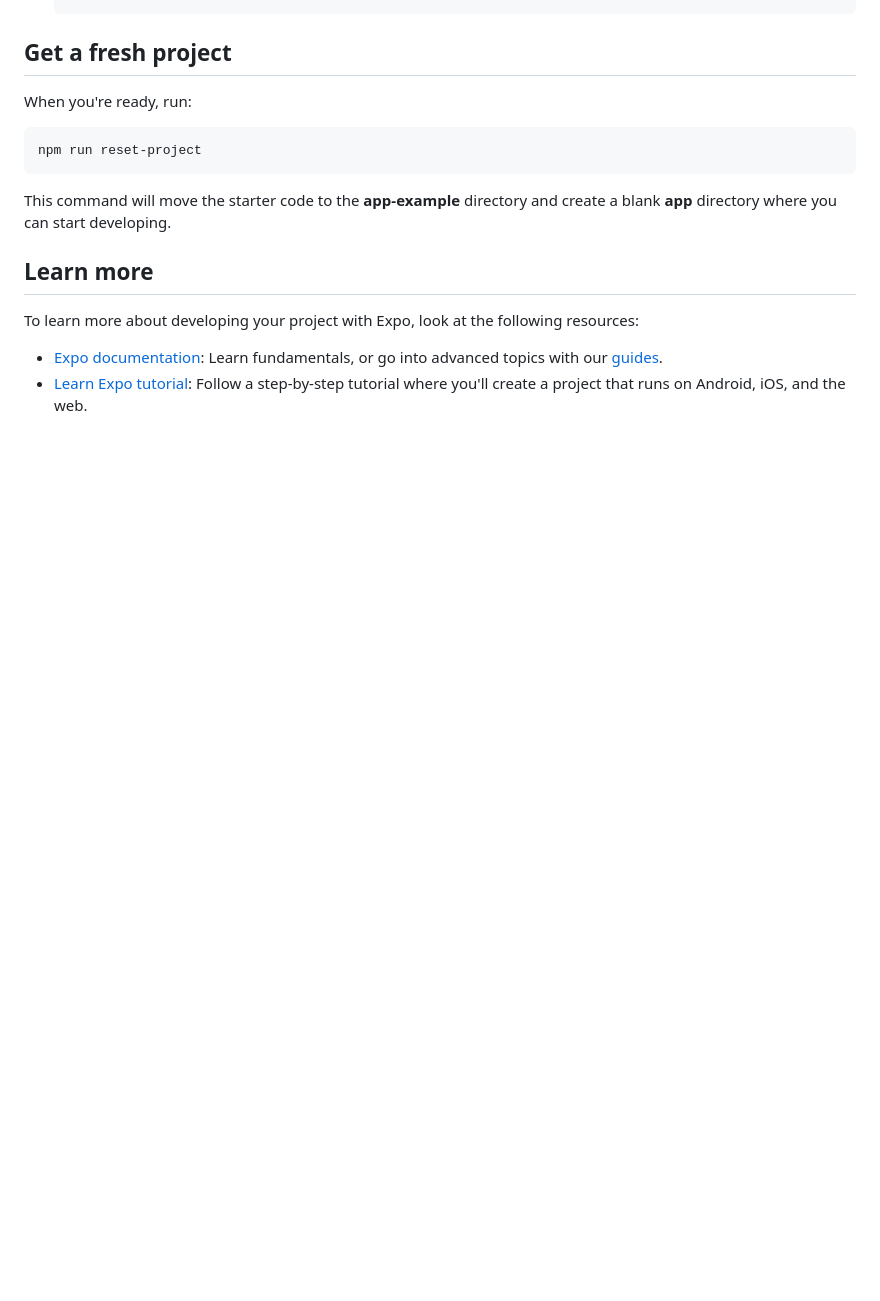
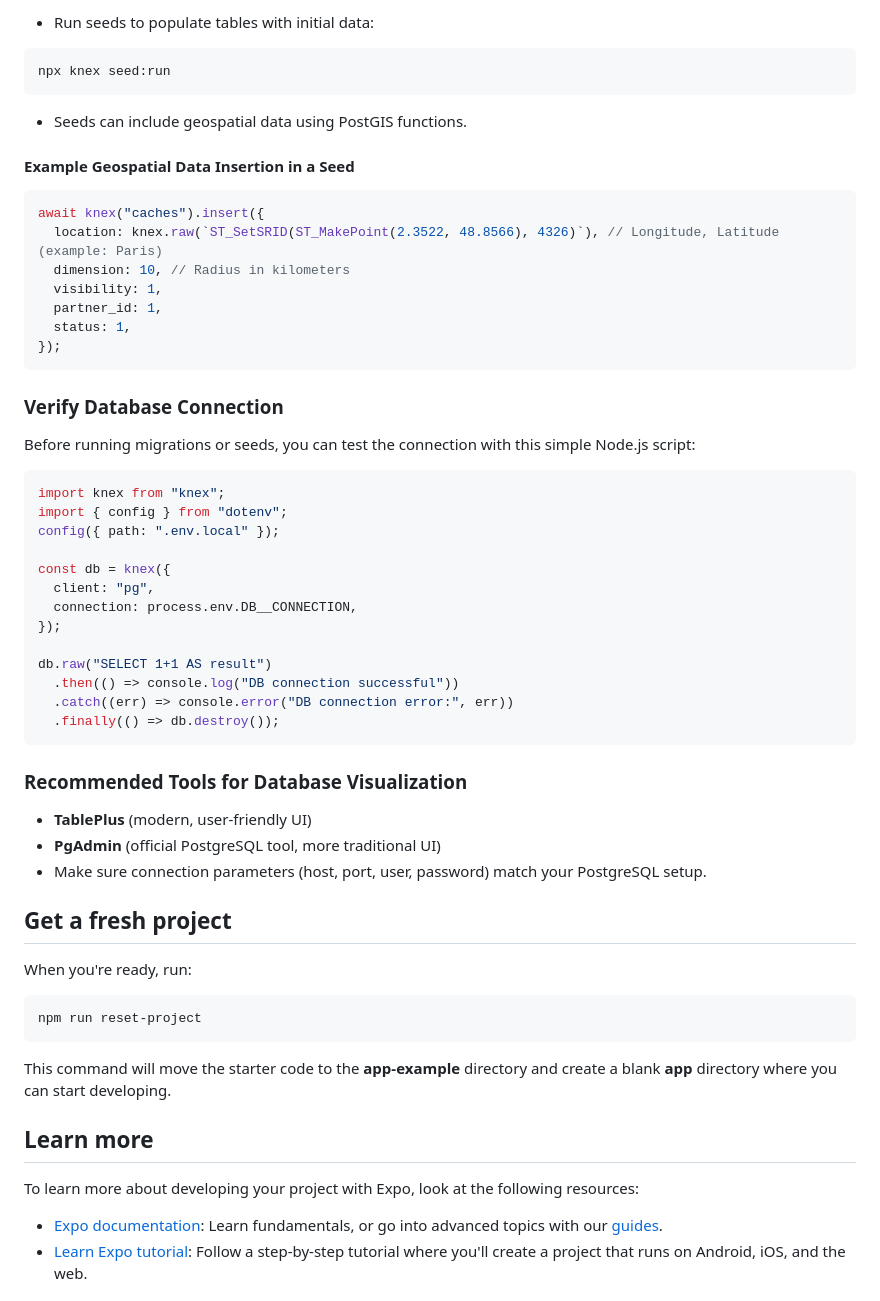
Before and after one commit to Eldaram/Lootopia, a Markdown page: Lootopia/README.md, the part around the change printed below. Drawn GitHub-style; blank space fills up the shorter version.

````diff
--- a/Lootopia/README.md
+++ b/Lootopia/README.md
@@ -54,3 +117,48 @@ You can start developing by editing the files inside the **app** directory. This
+- Run seeds to populate tables with initial data:
+
+```bash
+npx knex seed:run
+```
+
+- Seeds can include geospatial data using PostGIS functions.
+
+#### Example Geospatial Data Insertion in a Seed
+
+```javascript
+await knex("caches").insert({
+  location: knex.raw(`ST_SetSRID(ST_MakePoint(2.3522, 48.8566), 4326)`), // Longitude, Latitude (example: Paris)
+  dimension: 10, // Radius in kilometers
+  visibility: 1,
+  partner_id: 1,
+  status: 1,
+});
+```
+
+### Verify Database Connection
+
+Before running migrations or seeds, you can test the connection with this simple Node.js script:
+
+```javascript
+import knex from "knex";
+import { config } from "dotenv";
+config({ path: ".env.local" });
+
+const db = knex({
+  client: "pg",
+  connection: process.env.DB__CONNECTION,
+});
+
+db.raw("SELECT 1+1 AS result")
+  .then(() => console.log("DB connection successful"))
+  .catch((err) => console.error("DB connection error:", err))
+  .finally(() => db.destroy());
+```
+
+### Recommended Tools for Database Visualization
+
+- **TablePlus** (modern, user-friendly UI)
+- **PgAdmin** (official PostgreSQL tool, more traditional UI)
+- Make sure connection parameters (host, port, user, password) match your PostgreSQL setup.
 
 ## Get a fresh project
 
````
Also changed, not shown: other parts of Lootopia/README.md (+75 -12 lines).
